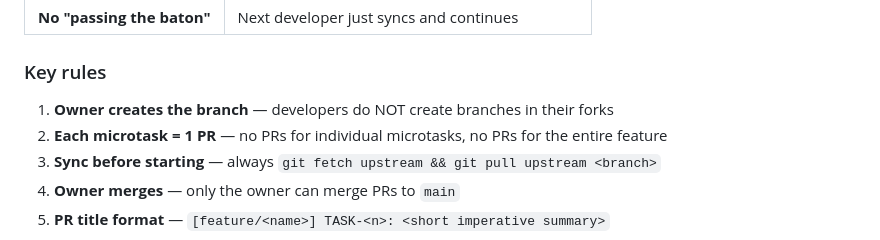
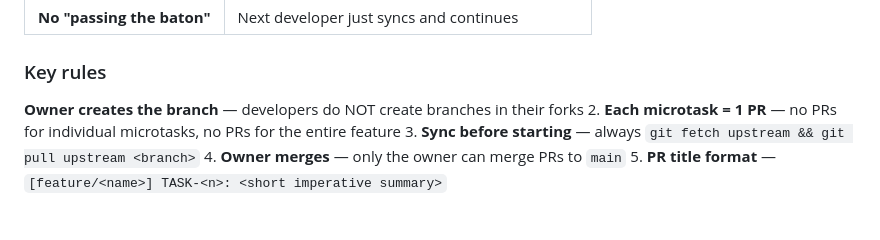
Before and after one commit to pabloacisera/Hackaton-kiro_modulapp, a Markdown page: CONTRIBUTING.md, the part around the change. Drawn GitHub-style.

Commit message:
fix(docs): remove redundant numbering in CONTRIBUTING.md

```diff
--- a/CONTRIBUTING.md
+++ b/CONTRIBUTING.md
@@ -51,8 +51,7 @@ project. For the full agent rules, see `.kiro/steerings/00-project-context.md`.
 | **No "passing the baton"** | Next developer just syncs and continues |
 
 ### Key rules
-
-1. **Owner creates the branch** — developers do NOT create branches in their forks
+**Owner creates the branch** — developers do NOT create branches in their forks
 2. **Each microtask = 1 PR** — no PRs for individual microtasks, no PRs for the entire feature
 3. **Sync before starting** — always `git fetch upstream && git pull upstream <branch>`
 4. **Owner merges** — only the owner can merge PRs to `main`
```
